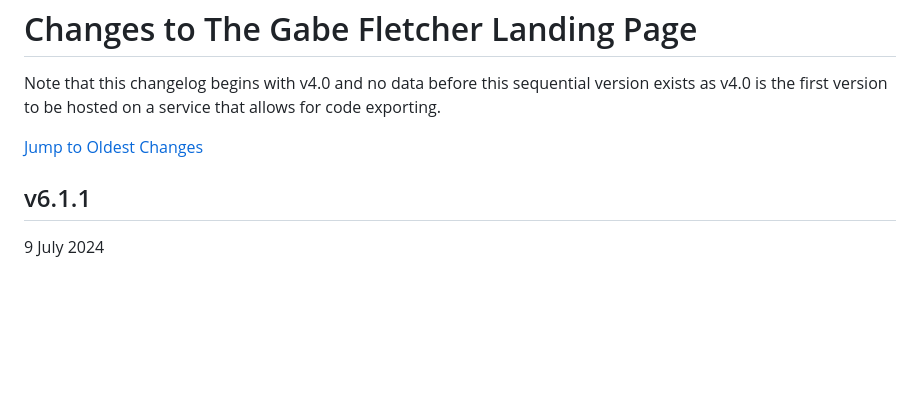
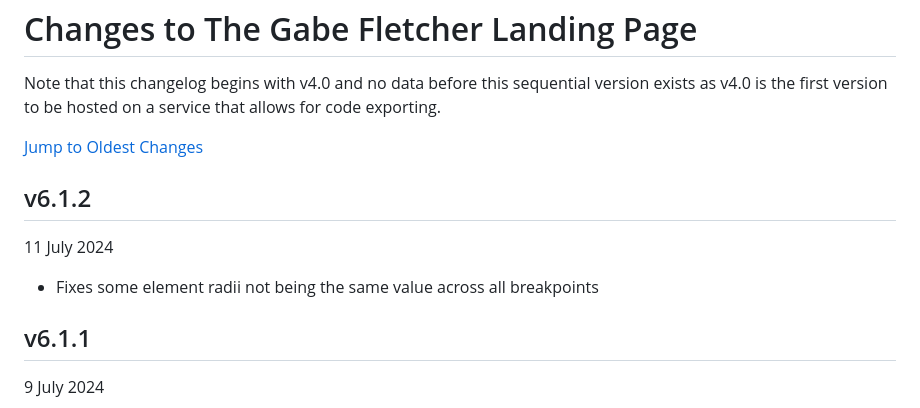
Before and after one commit to gabefletch/site, a Markdown page: changes.md, the part around the change. Rendered like a GitHub page; blank space fills up the shorter version.

```diff
--- a/changes.md
+++ b/changes.md
@@ -3,6 +3,9 @@ Note that this changelog begins with v4.0 and no data before this sequential ver
 
 [Jump to Oldest Changes](https://github.com/gabefletch/site/blob/main/changes.md#v40)
 
+## v6.1.2
+11 July 2024
+- Fixes some element radii not being the same value across all breakpoints
 ## v6.1.1
 9 July 2024
 - Fixes changelog entry for v6.1 not being pushed on GitHub
```
